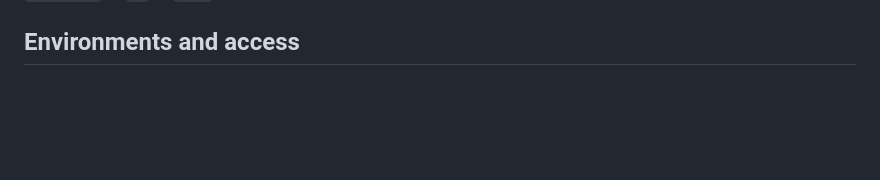
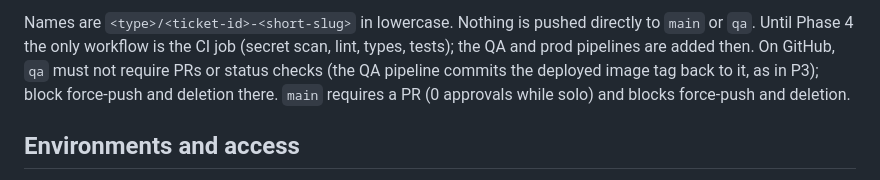
Before and after one commit to meetbrij/client-onboarding-ai-agent, a Markdown page: README.md, the part around one of its changes. Rendered like a GitHub page; blank space fills up the shorter version.

```diff
--- a/README.md
+++ b/README.md
@@ -248,3 +272,7 @@ Principles carried over from P3: build once and promote the artifact (retag, nev
+Names are `<type>/<ticket-id>-<short-slug>` in lowercase. Nothing is pushed directly to `main` or `qa`. Until Phase 4 the only workflow is the CI
+job (secret scan, lint, types, tests); the QA and prod pipelines are added then. On GitHub, `qa` must not require PRs or status checks (the QA
+pipeline commits the deployed image tag back to it, as in P3); block force-push and deletion there. `main` requires a PR (0 approvals while solo) and blocks force-push and deletion.
+
 ## Environments and access
 
 `qa` and `prod` are two namespaces on one cluster, to keep cost down: `onboarding-qa` and `onboarding-prod`, with separate quotas, secrets, IAM roles and EKS access entries. The QA deploy role has no access to prod. The cluster is shared with P3, so the control plane and nodes are too; namespace RBAC and IAM scoping are the isolation boundary, as in P3. Destroying this project's Terraform stack removes our namespaces, roles, secrets, ECR repository and DNS records and leaves P3 running. The reverse is not true: if P3's platform stack is destroyed, our cluster goes with it.
```
Also changed, not shown: other parts of README.md (+24 -0 lines), CLAUDE.md (+8 -0 lines), docs/DECISIONS.md (+7 -0 lines).
